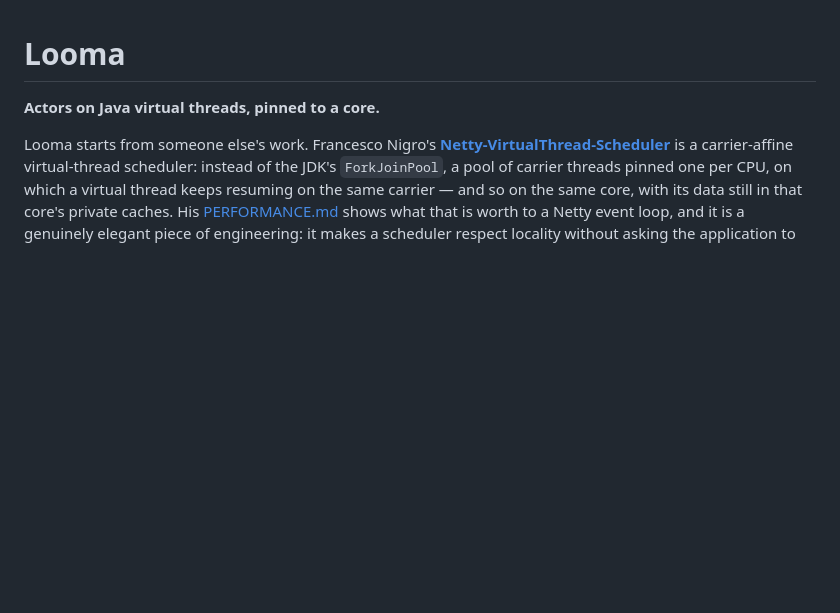
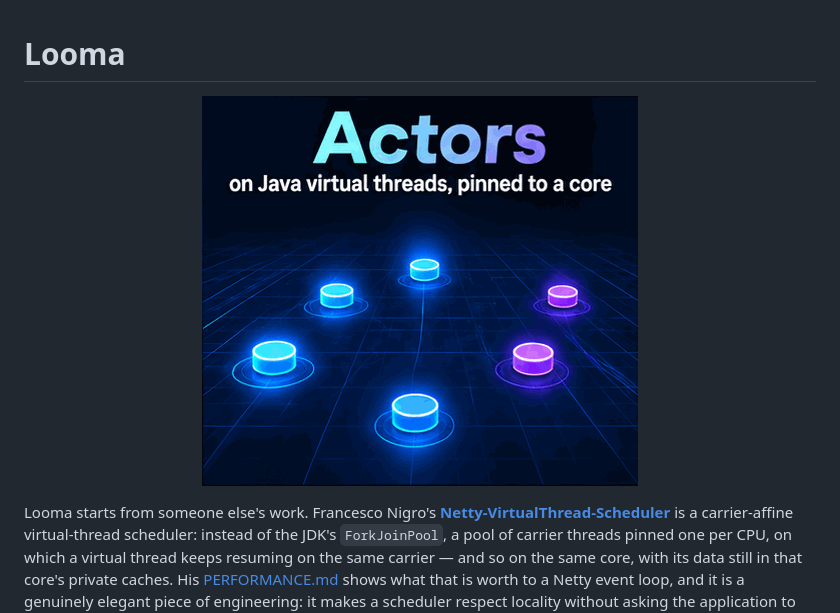
Before and after one commit to pderop/looma, a Markdown page: README.md, the part around the change. Rendered like a GitHub page; pictures changed too: docs/looma-promo.gif (added); blank space fills up the shorter version.

Commit message:
Add an animated banner to the README (#20)
Motivation:

The README starts with one line of text. An image shows at a glance what
Looma is.

Modification:

- docs/looma-promo.gif: an animated banner, "Actors on Java virtual
  threads, pinned to a core", with actors on a grid of cores.
- README.md: the banner under the title, in place of the same line in bold.

Result:

The page of the project opens with the banner.

```diff
--- a/README.md
+++ b/README.md
@@ -1,6 +1,8 @@
 # Looma
 
-**Actors on Java virtual threads, pinned to a core.**
+<p align="center">
+  <img src="docs/looma-promo.gif" width="436" alt="Actors on Java virtual threads, pinned to a core.">
+</p>
 
 Looma starts from someone else's work. Francesco Nigro's
 [**Netty-VirtualThread-Scheduler**](https://github.com/franz1981/Netty-VirtualThread-Scheduler) is a
```
